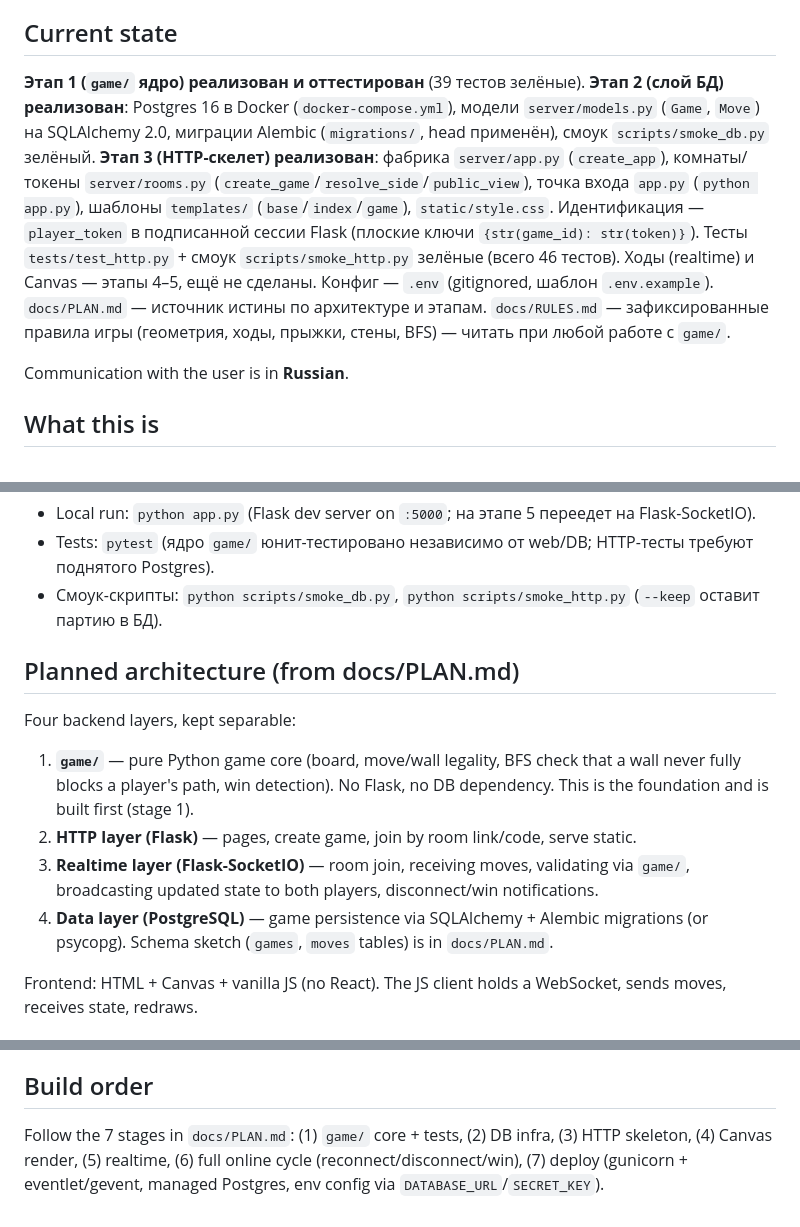
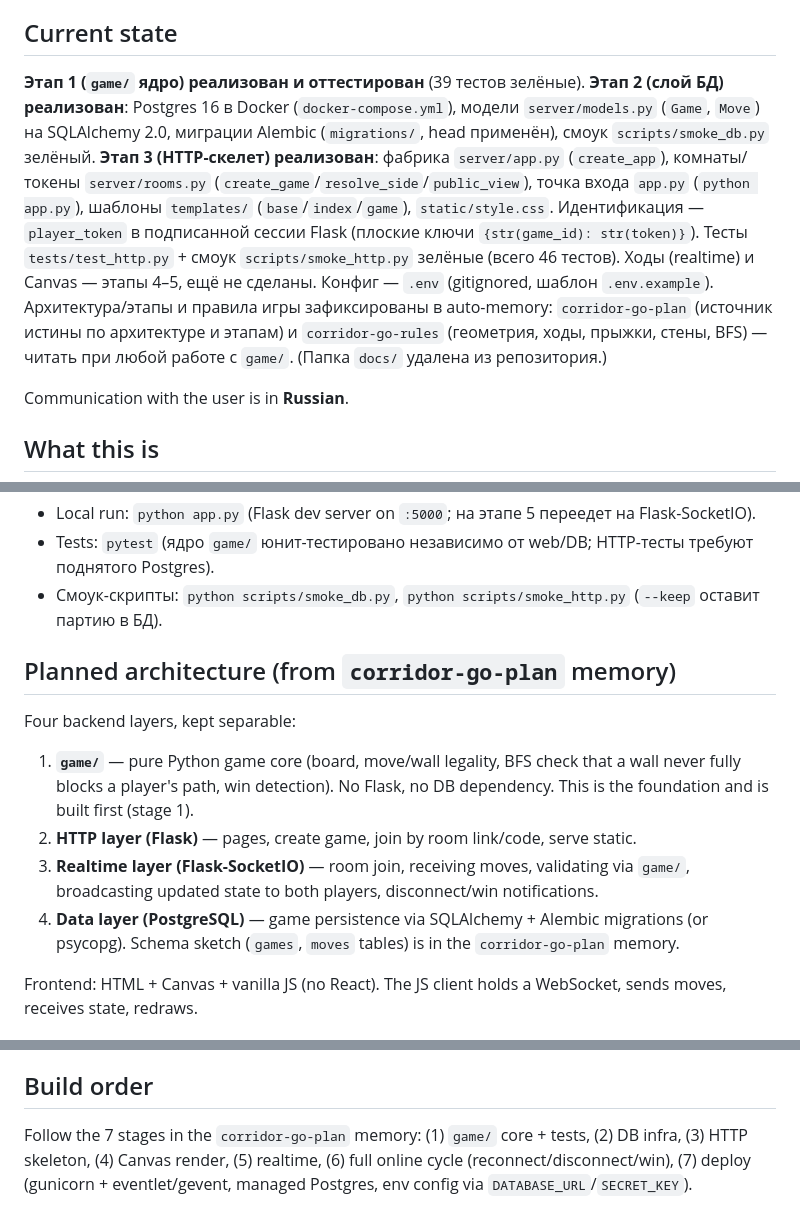
Before and after one commit to ilvivl/corridor_go, a Markdown page: CLAUDE.md, 3 parts joined by grey strips. Drawn GitHub-style.

Commit message:
CLAUDE.md: заменить ссылки на docs/ указателями на auto-memory
Co-Authored-By: Claude Opus 4.8 <noreply@anthropic.com>

```diff
--- a/CLAUDE.md
+++ b/CLAUDE.md
@@ -4,7 +4,7 @@ This file provides guidance to Claude Code (claude.ai/code) when working with co
 
 ## Current state
 
-**Этап 1 (`game/` ядро) реализован и оттестирован** (39 тестов зелёные). **Этап 2 (слой БД) реализован**: Postgres 16 в Docker (`docker-compose.yml`), модели `server/models.py` (`Game`, `Move`) на SQLAlchemy 2.0, миграции Alembic (`migrations/`, head применён), смоук `scripts/smoke_db.py` зелёный. **Этап 3 (HTTP-скелет) реализован**: фабрика `server/app.py` (`create_app`), комнаты/токены `server/rooms.py` (`create_game`/`resolve_side`/`public_view`), точка входа `app.py` (`python app.py`), шаблоны `templates/` (`base`/`index`/`game`), `static/style.css`. Идентификация — `player_token` в подписанной сессии Flask (плоские ключи `{str(game_id): str(token)}`). Тесты `tests/test_http.py` + смоук `scripts/smoke_http.py` зелёные (всего 46 тестов). Ходы (realtime) и Canvas — этапы 4–5, ещё не сделаны. Конфиг — `.env` (gitignored, шаблон `.env.example`). `docs/PLAN.md` — источник истины по архитектуре и этапам. `docs/RULES.md` — зафиксированные правила игры (геометрия, ходы, прыжки, стены, BFS) — читать при любой работе с `game/`.
+**Этап 1 (`game/` ядро) реализован и оттестирован** (39 тестов зелёные). **Этап 2 (слой БД) реализован**: Postgres 16 в Docker (`docker-compose.yml`), модели `server/models.py` (`Game`, `Move`) на SQLAlchemy 2.0, миграции Alembic (`migrations/`, head применён), смоук `scripts/smoke_db.py` зелёный. **Этап 3 (HTTP-скелет) реализован**: фабрика `server/app.py` (`create_app`), комнаты/токены `server/rooms.py` (`create_game`/`resolve_side`/`public_view`), точка входа `app.py` (`python app.py`), шаблоны `templates/` (`base`/`index`/`game`), `static/style.css`. Идентификация — `player_token` в подписанной сессии Flask (плоские ключи `{str(game_id): str(token)}`). Тесты `tests/test_http.py` + смоук `scripts/smoke_http.py` зелёные (всего 46 тестов). Ходы (realtime) и Canvas — этапы 4–5, ещё не сделаны. Конфиг — `.env` (gitignored, шаблон `.env.example`). Архитектура/этапы и правила игры зафиксированы в auto-memory: `corridor-go-plan` (источник истины по архитектуре и этапам) и `corridor-go-rules` (геометрия, ходы, прыжки, стены, BFS) — читать при любой работе с `game/`. (Папка `docs/` удалена из репозитория.)
 
 Communication with the user is in **Russian**.
 
@@ -26,14 +26,14 @@ Run/test (Postgres must be up: `docker compose up -d`, миграции на hea
 - Tests: `pytest` (ядро `game/` юнит-тестировано независимо от web/DB; HTTP-тесты требуют поднятого Postgres).
 - Смоук-скрипты: `python scripts/smoke_db.py`, `python scripts/smoke_http.py` (`--keep` оставит партию в БД).
 
-## Planned architecture (from docs/PLAN.md)
+## Planned architecture (from `corridor-go-plan` memory)
 
 Four backend layers, kept separable:
 
 1. **`game/`** — pure Python game core (board, move/wall legality, BFS check that a wall never fully blocks a player's path, win detection). No Flask, no DB dependency. This is the foundation and is built first (stage 1).
 2. **HTTP layer (Flask)** — pages, create game, join by room link/code, serve static.
 3. **Realtime layer (Flask-SocketIO)** — room join, receiving moves, validating via `game/`, broadcasting updated state to both players, disconnect/win notifications.
-4. **Data layer (PostgreSQL)** — game persistence via SQLAlchemy + Alembic migrations (or psycopg). Schema sketch (`games`, `moves` tables) is in `docs/PLAN.md`.
+4. **Data layer (PostgreSQL)** — game persistence via SQLAlchemy + Alembic migrations (or psycopg). Schema sketch (`games`, `moves` tables) is in the `corridor-go-plan` memory.
 
 Frontend: HTML + Canvas + vanilla JS (no React). The JS client holds a WebSocket, sends moves, receives state, redraws.
 
@@ -47,4 +47,4 @@ Frontend: HTML + Canvas + vanilla JS (no React). The JS client holds a WebSocket
 
 ## Build order
 
-Follow the 7 stages in `docs/PLAN.md`: (1) `game/` core + tests, (2) DB infra, (3) HTTP skeleton, (4) Canvas render, (5) realtime, (6) full online cycle (reconnect/disconnect/win), (7) deploy (gunicorn + eventlet/gevent, managed Postgres, env config via `DATABASE_URL`/`SECRET_KEY`).
+Follow the 7 stages in the `corridor-go-plan` memory: (1) `game/` core + tests, (2) DB infra, (3) HTTP skeleton, (4) Canvas render, (5) realtime, (6) full online cycle (reconnect/disconnect/win), (7) deploy (gunicorn + eventlet/gevent, managed Postgres, env config via `DATABASE_URL`/`SECRET_KEY`).
```
